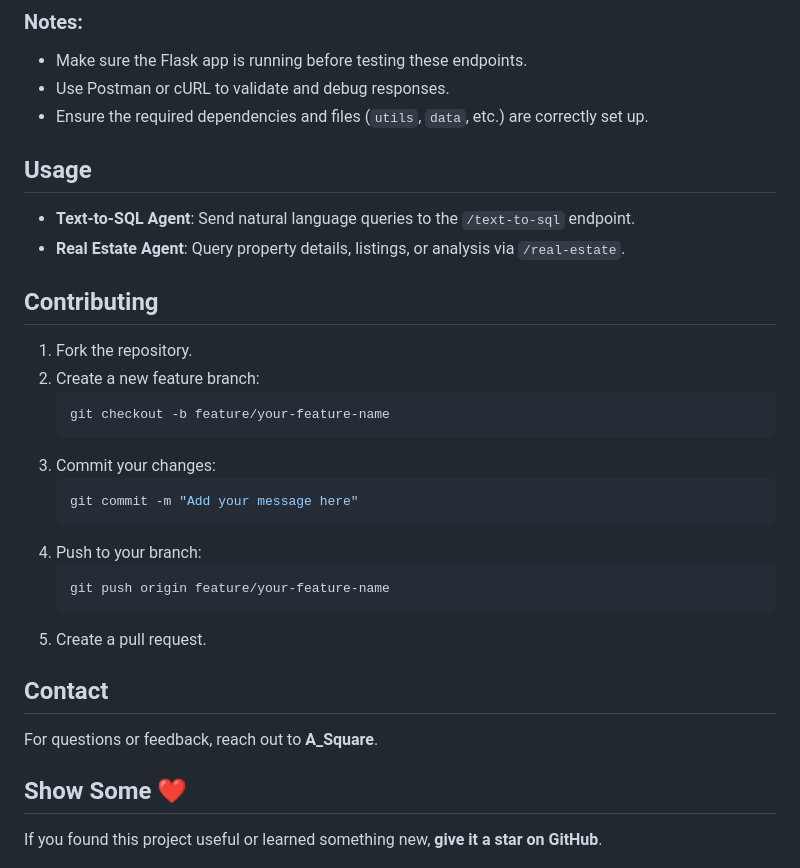
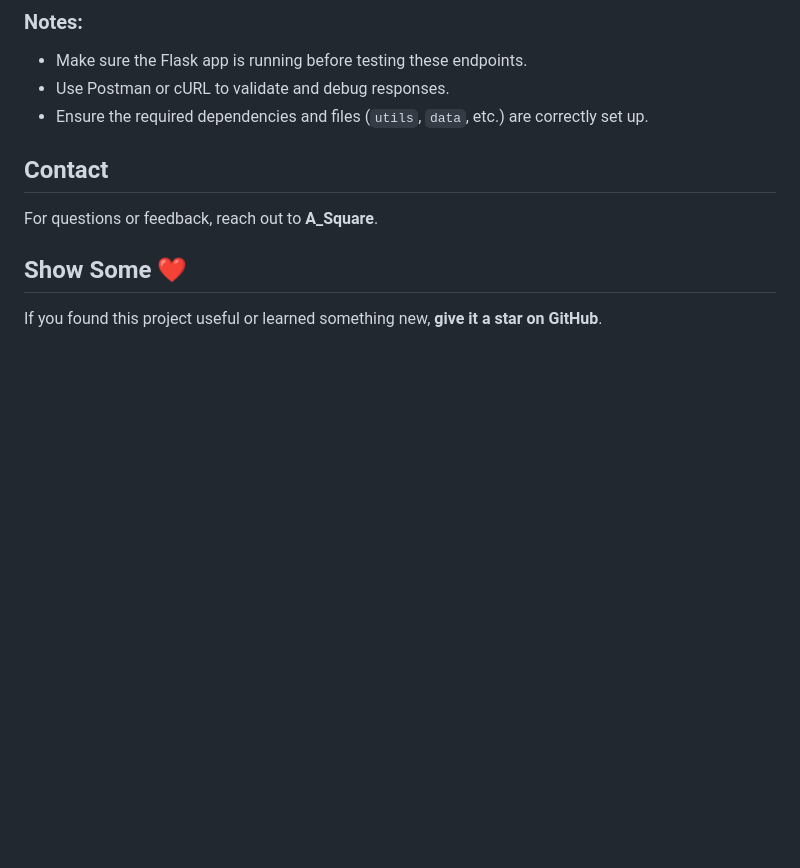
Before and after one commit to ASquare010/Text2Sql-Chatbot, a Markdown page: README.md, the part around the change. Drawn GitHub-style; blank space fills up the shorter version.

````diff
--- a/README.md
+++ b/README.md
@@ -145,27 +145,6 @@ Displays the default home page. This endpoint is accessible via a web browser.
 - Use Postman or cURL to validate and debug responses.
 - Ensure the required dependencies and files (`utils`, `data`, etc.) are correctly set up.
 
-## Usage
-- **Text-to-SQL Agent**:
-  Send natural language queries to the `/text-to-sql` endpoint.
-- **Real Estate Agent**:
-  Query property details, listings, or analysis via `/real-estate`.
-
-## Contributing
-1. Fork the repository.
-2. Create a new feature branch:
-   ```bash
-   git checkout -b feature/your-feature-name
-   ```
-3. Commit your changes:
-   ```bash
-   git commit -m "Add your message here"
-   ```
-4. Push to your branch:
-   ```bash
-   git push origin feature/your-feature-name
-   ```
-5. Create a pull request.
 
 ## Contact
 For questions or feedback, reach out to **A_Square**.
````
